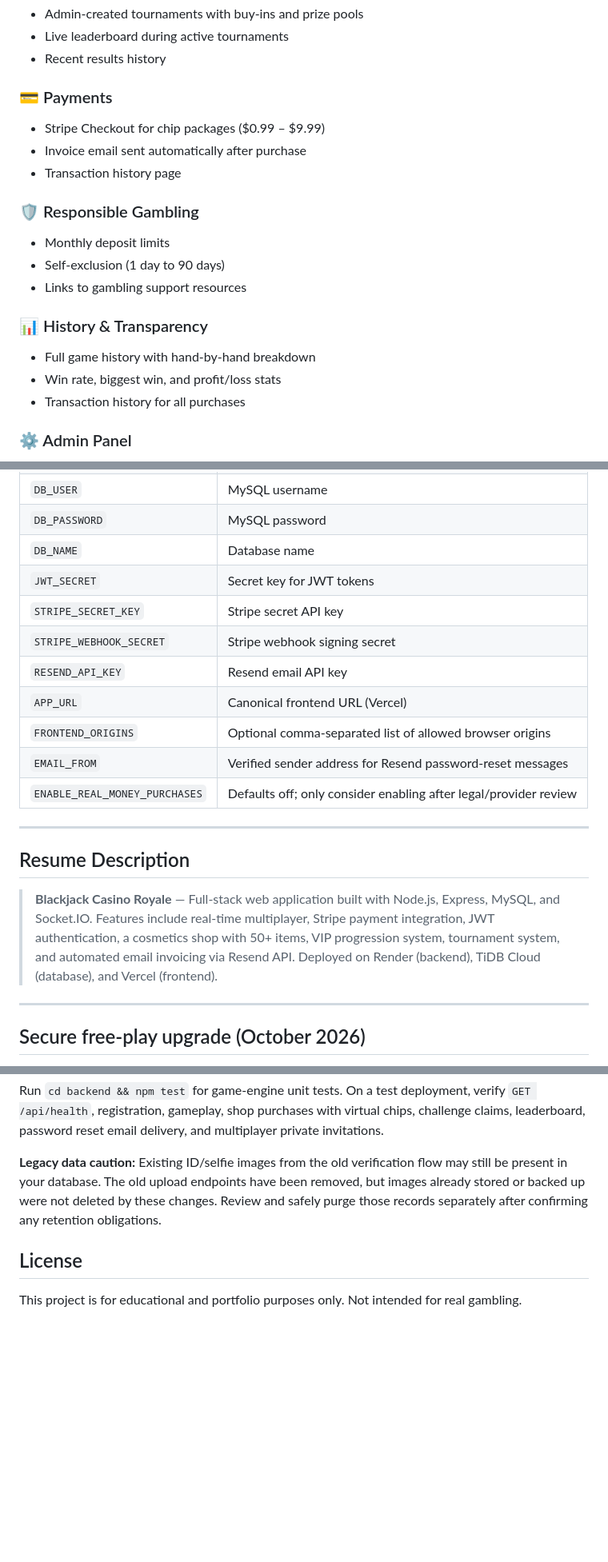
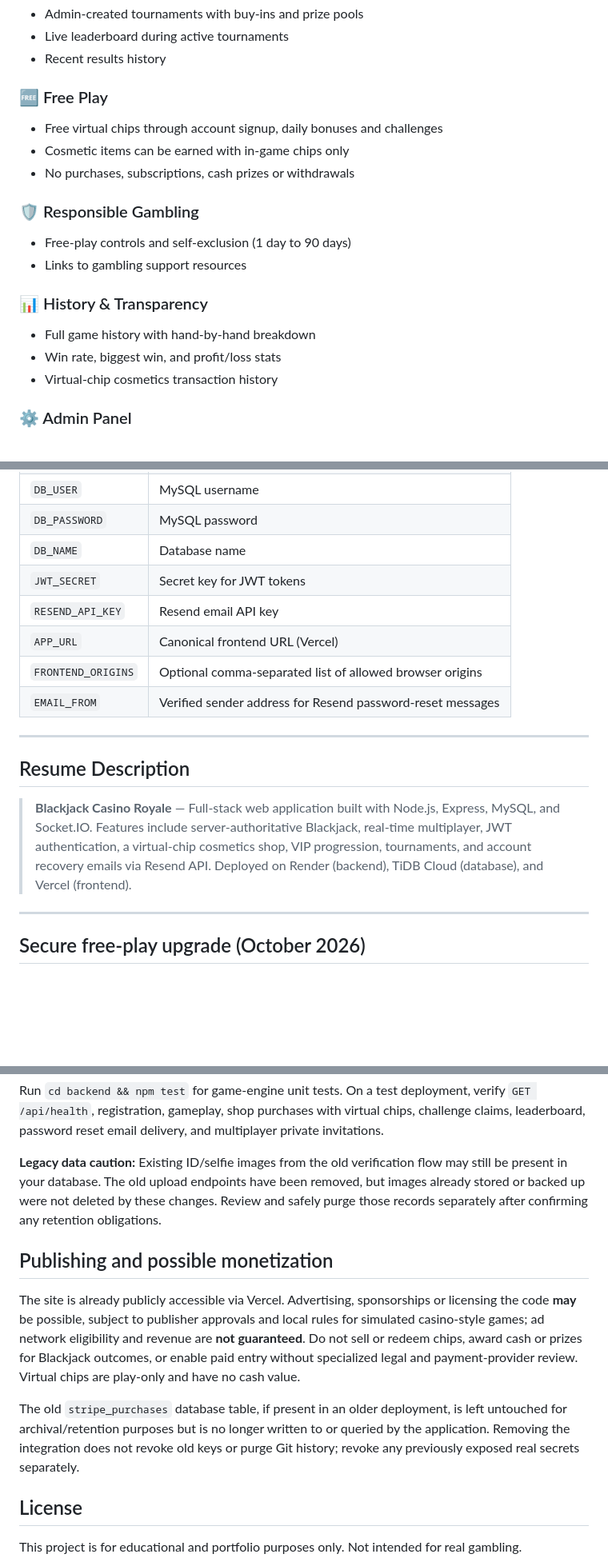
Before and after one commit to Jeet-Bharucha/blackjack-casino, a Markdown page: README.md, 3 parts joined by grey strips. Shown at 80% size. Drawn GitHub-style; blank space fills up the shorter version.

Commit message:
Document no-payment demo and realistic compliant monetization options

```diff
--- a/README.md
+++ b/README.md
@@ -56,20 +56,19 @@ A full-stack Blackjack portfolio game with trusted solo rounds, private practice
 - Live leaderboard during active tournaments
 - Recent results history
 
-### 💳 Payments
-- Stripe Checkout for chip packages ($0.99 – $9.99)
-- Invoice email sent automatically after purchase
-- Transaction history page
+### 🆓 Free Play
+- Free virtual chips through account signup, daily bonuses and challenges
+- Cosmetic items can be earned with in-game chips only
+- No purchases, subscriptions, cash prizes or withdrawals
 
 ### 🛡️ Responsible Gambling
-- Monthly deposit limits
-- Self-exclusion (1 day to 90 days)
+- Free-play controls and self-exclusion (1 day to 90 days)
 - Links to gambling support resources
 
 ### 📊 History & Transparency
 - Full game history with hand-by-hand breakdown
 - Win rate, biggest win, and profit/loss stats
-- Transaction history for all purchases
+- Virtual-chip cosmetics transaction history
 
 ### ⚙️ Admin Panel
 - Create and manage tournaments
@@ -174,19 +169,16 @@ BlackjackApp/
 | `DB_PASSWORD` | MySQL password |
 | `DB_NAME` | Database name |
 | `JWT_SECRET` | Secret key for JWT tokens |
-| `STRIPE_SECRET_KEY` | Stripe secret API key |
-| `STRIPE_WEBHOOK_SECRET` | Stripe webhook signing secret |
 | `RESEND_API_KEY` | Resend email API key |
 | `APP_URL` | Canonical frontend URL (Vercel) |
 | `FRONTEND_ORIGINS` | Optional comma-separated list of allowed browser origins |
 | `EMAIL_FROM` | Verified sender address for Resend password-reset messages |
-| `ENABLE_REAL_MONEY_PURCHASES` | Defaults off; only consider enabling after legal/provider review |
 
 ---
 
 ## Resume Description
 
-> **Blackjack Casino Royale** — Full-stack web application built with Node.js, Express, MySQL, and Socket.IO. Features include real-time multiplayer, Stripe payment integration, JWT authentication, a cosmetics shop with 50+ items, VIP progression system, tournament system, and automated email invoicing via Resend API. Deployed on Render (backend), TiDB Cloud (database), and Vercel (frontend).
+> **Blackjack Casino Royale** — Full-stack web application built with Node.js, Express, MySQL, and Socket.IO. Features include server-authoritative Blackjack, real-time multiplayer, JWT authentication, a virtual-chip cosmetics shop, VIP progression, tournaments, and account recovery emails via Resend API. Deployed on Render (backend), TiDB Cloud (database), and Vercel (frontend).
 
 ---
 
@@ -209,6 +201,12 @@ Run `cd backend && npm test` for game-engine unit tests. On a test deployment, v
 
 **Legacy data caution:** Existing ID/selfie images from the old verification flow may still be present in your database. The old upload endpoints have been removed, but images already stored or backed up were not deleted by these changes. Review and safely purge those records separately after confirming any retention obligations.
 
+## Publishing and possible monetization
+
+The site is already publicly accessible via Vercel. Advertising, sponsorships or licensing the code **may** be possible, subject to publisher approvals and local rules for simulated casino-style games; ad network eligibility and revenue are **not guaranteed**. Do not sell or redeem chips, award cash or prizes for Blackjack outcomes, or enable paid entry without specialized legal and payment-provider review. Virtual chips are play-only and have no cash value.
+
+The old `stripe_purchases` database table, if present in an older deployment, is left untouched for archival/retention purposes but is no longer written to or queried by the application. Removing the integration does not revoke old keys or purge Git history; revoke any previously exposed real secrets separately.
+
 ## License
 
 This project is for educational and portfolio purposes only. Not intended for real gambling.
```
Also changed, not shown: other parts of README.md (+3 -7 lines).
